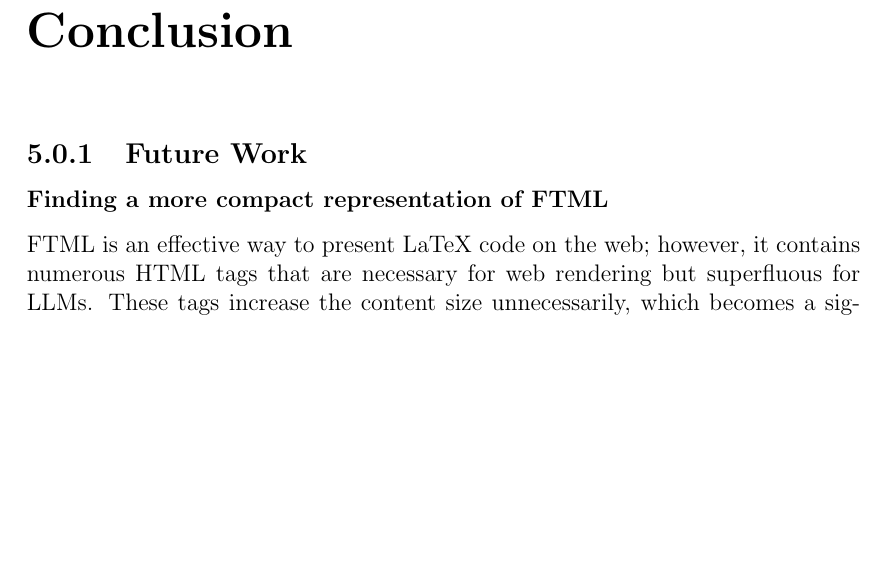
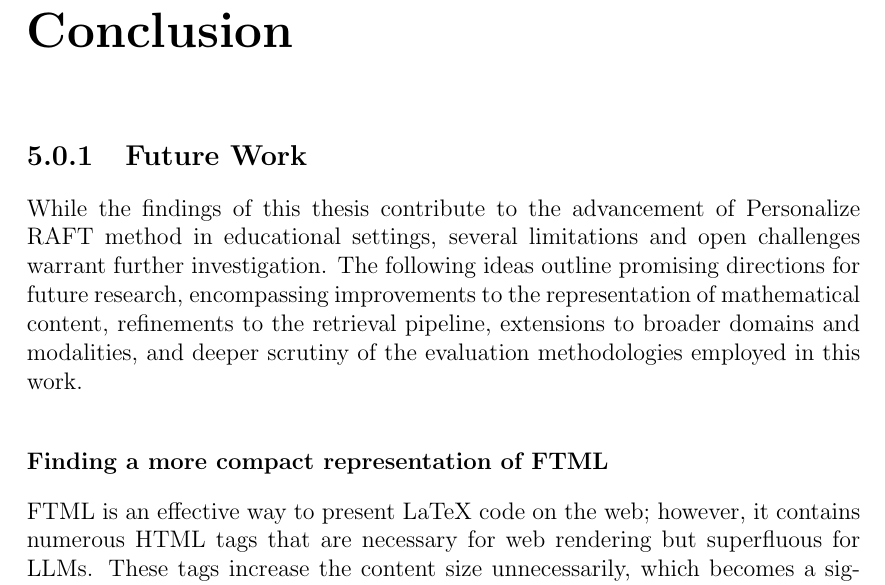
Before and after one commit to behroozbc/payan-naame, a LaTeX thesis (ketabche/main.tex, which reads ketabche/chapters/Conclusion/sections/future_works.tex): part of page 33 of 39 before the commit and part of page 33 of 41 after it, cut so that both start at the same text, the shorter picture padded with empty space. Compiled offline with pdfLaTeX.

Commit message:
add introductory paragraph to future work section

```diff
--- a/ketabche/chapters/Conclusion/sections/future_works.tex
+++ b/ketabche/chapters/Conclusion/sections/future_works.tex
@@ -1,4 +1,6 @@
 \subsection{Future Work}
+
+While the findings of this thesis contribute to the advancement of Personalize RAFT method in educational settings, several limitations and open challenges warrant further investigation. The following ideas outline promising directions for future research, encompassing improvements to the representation of mathematical content, refinements to the retrieval pipeline, extensions to broader domains and modalities, and deeper scrutiny of the evaluation methodologies employed in this work.
 
 \subsubsection{Finding a more compact representation of FTML}
 FTML is an effective way to present LaTeX code on the web; however, it contains numerous HTML tags that are necessary for web rendering but superfluous for LLMs. These tags increase the content size unnecessarily, which becomes a significant issue when processing such content with LLMs. A crucial improvement to enhance the results of this thesis is developing a compact representation that reduces the amount of text fed into the model, thereby allowing more meaningful content to be processed within a smaller context window.
```
